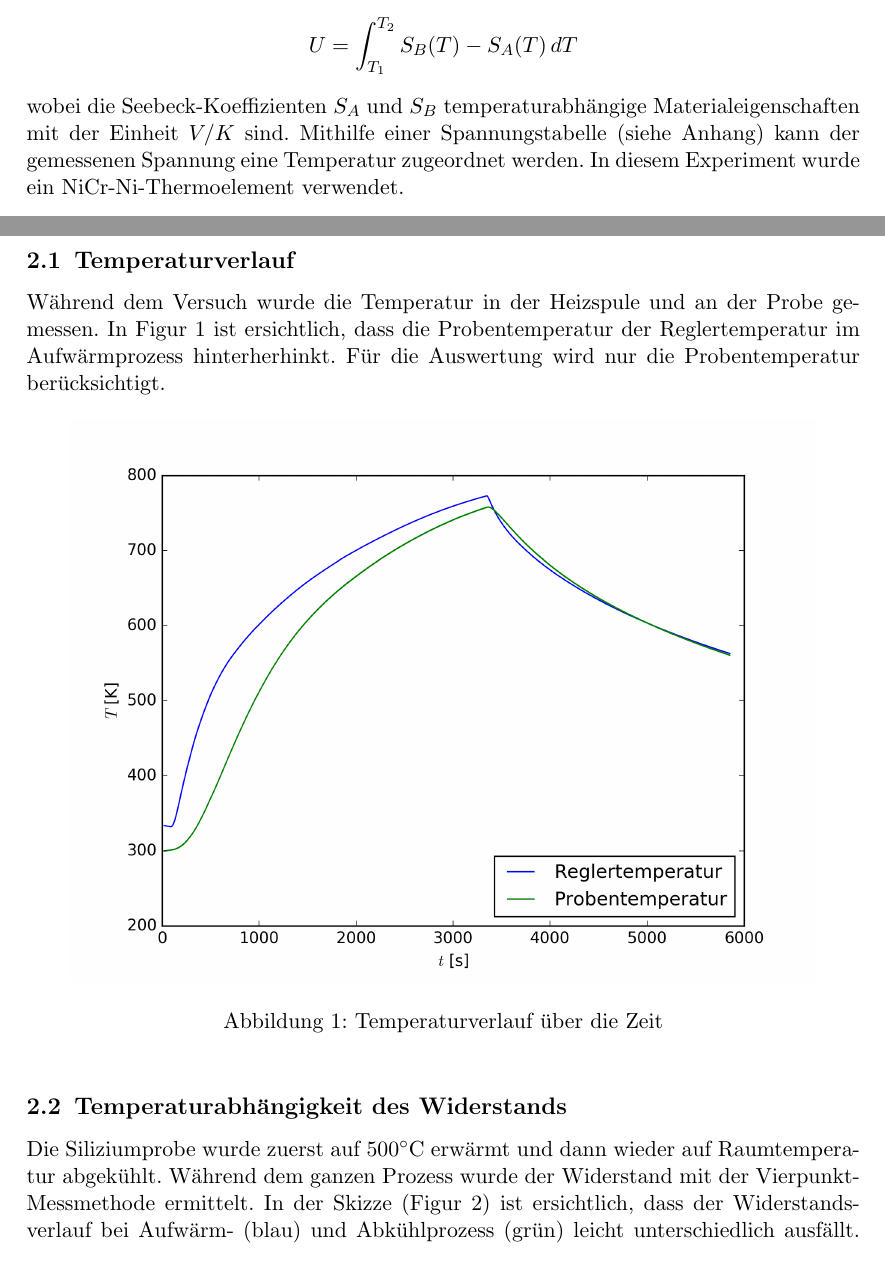
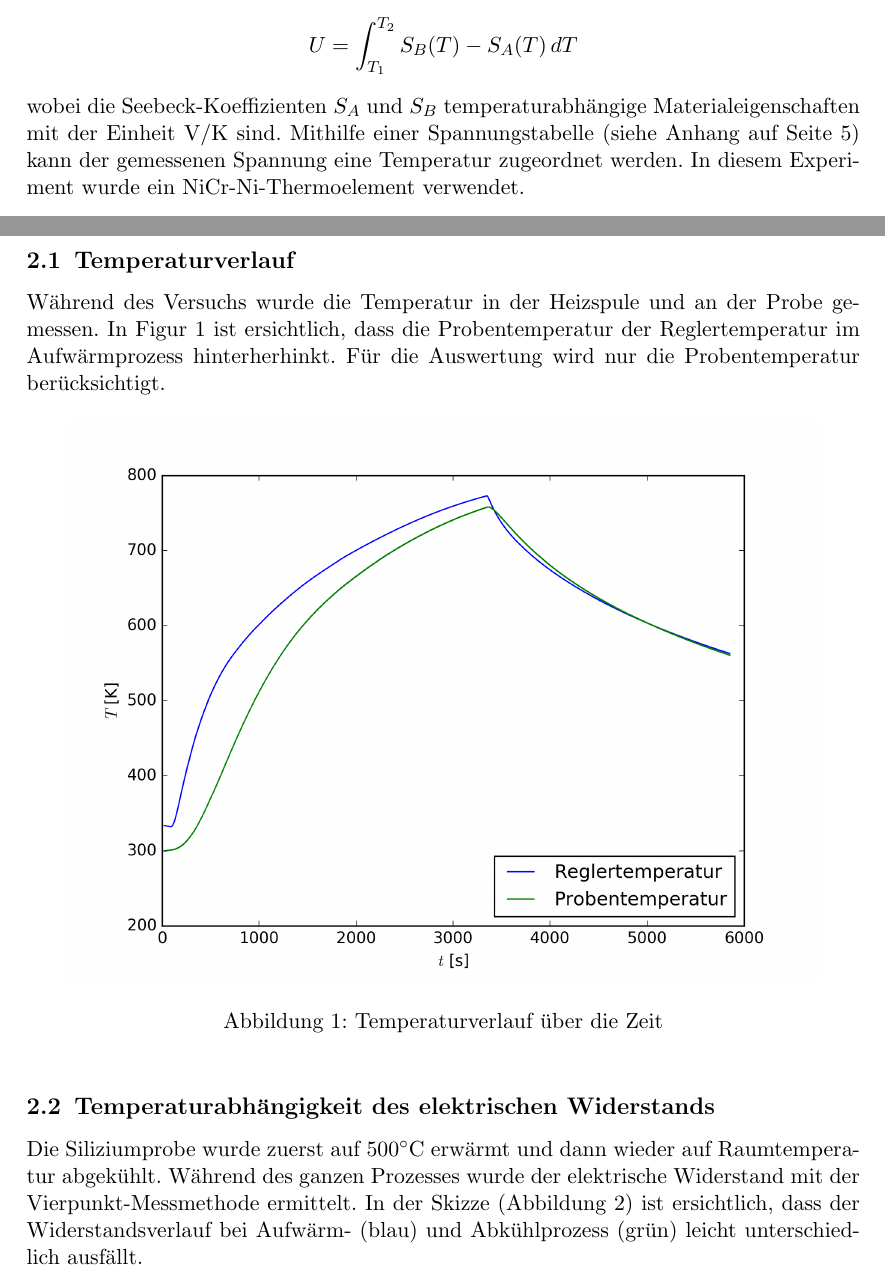
Before and after one commit to SpaceCatKnight/Semiconductor, a LaTeX document (NICHT LÖSCHEN/fabianstyle.tex): two parts of pages 2 and 3 of 5, joined at a grey line, cut so that both start at the same text. Compiled offline with pdfLaTeX.

Commit message:
Fabianstyle immer geil

```diff
--- a/NICHT LÖSCHEN/fabianstyle.tex
+++ b/NICHT LÖSCHEN/fabianstyle.tex
@@ -36,7 +36,7 @@
 \subsection{Thermoelement}
 Ein Thermoelement besteht aus einem Stromkreis mit zwei verschiedenen Metallen A und B. Wenn zwischen den Kontaktstellen eine Temperaturdifferenz existiert, entsteht gemäss dem Seebeck-Effekt eine elektrische Spannung
 $$ U = \int_{T_{1}}^{T_{2}} S_{B}(T) - S_{A}(T) \, dT $$
-wobei die Seebeck-Koeffizienten $S_{A}$ und $S_{B}$ temperaturabhängige Materialeigenschaften mit der Einheit $V/K$ sind. Mithilfe einer Spannungstabelle (siehe Anhang) kann der gemessenen Spannung eine Temperatur zugeordnet werden. In diesem Experiment wurde ein NiCr-Ni-Thermoelement verwendet.
+wobei die Seebeck-Koeffizienten $S_{A}$ und $S_{B}$ temperaturabhängige Materialeigenschaften mit der Einheit V$/$K sind. Mithilfe einer Spannungstabelle (siehe Anhang auf Seite \pageref{Kacktabelle}) kann der gemessenen Spannung eine Temperatur zugeordnet werden. In diesem Experiment wurde ein NiCr-Ni-Thermoelement verwendet.
 
 \subsection{Vierpunkt-Widerstandsmessung}
 Um den Widerstand der Probe möglichst genau zu messen, wird die Vierpunkt-Methode verwendet. Dabei fliesst über zwei der Leitungen ein bekannter Strom durch den Widerstand. Der Spannungsabfall am Widerstand wird über zwei weitere Leitungen abgegriffen. Der Widerstand kann dann mithilfe des Ohmschen Gesetzes berechnet werden.
@@ -47,7 +47,7 @@ Um den Widerstand der Probe möglichst genau zu messen, wird die Vierpunkt-Metho
 \section{Messdaten}
 
 \subsection{Temperaturverlauf}
-Während dem Versuch wurde die Temperatur in der Heizspule und an der Probe gemessen. In Figur \ref{temp_time} ist ersichtlich, dass die Probentemperatur der Reglertemperatur im Aufwärmprozess hinterherhinkt. Für die Auswertung wird nur die Probentemperatur berücksichtigt.
+Während des Versuchs wurde die Temperatur in der Heizspule und an der Probe gemessen. In Figur \ref{temp_time} ist ersichtlich, dass die Probentemperatur der Reglertemperatur im Aufwärmprozess hinterherhinkt. Für die Auswertung wird nur die Probentemperatur berücksichtigt.
 %
 \begin{figure}[htbp]
 \centering
@@ -57,8 +57,8 @@ Während dem Versuch wurde die Temperatur in der Heizspule und an der Probe geme
 \end{figure}
 %
 
-\subsection{Temperaturabhängigkeit des Widerstands}
-Die Siliziumprobe wurde zuerst auf $500^{\circ}$C erwärmt und dann wieder auf Raumtemperatur abgekühlt. Während dem ganzen Prozess wurde der Widerstand mit der Vierpunkt-Messmethode ermittelt. In der Skizze (Figur \ref{res_temp}) ist ersichtlich, dass der Widerstandsverlauf bei Aufwärm- (blau) und Abkühlprozess (grün) leicht unterschiedlich ausfällt.
+\subsection{Temperaturabhängigkeit des elektrischen Widerstands}
+Die Siliziumprobe wurde zuerst auf $500^{\circ}$C erwärmt und dann wieder auf Raumtemperatur abgekühlt. Während des ganzen Prozesses wurde der elektrische Widerstand mit der Vierpunkt-Messmethode ermittelt. In der Skizze (Abbildung \ref{res_temp}) ist ersichtlich, dass der Widerstandsverlauf bei Aufwärm- (blau) und Abkühlprozess (grün) leicht unterschiedlich ausfällt.
 %
 \begin{figure}[htbp]
 \centering
```
Also changed, not shown: NICHT LÖSCHEN/fabianstyle.pdf, NICHT LÖSCHEN/fabianstyle.tex (5 more changed lines), 3 other files.
